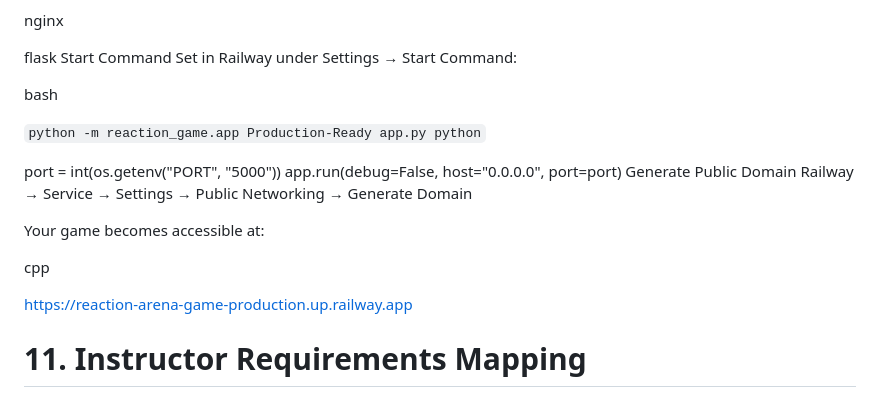
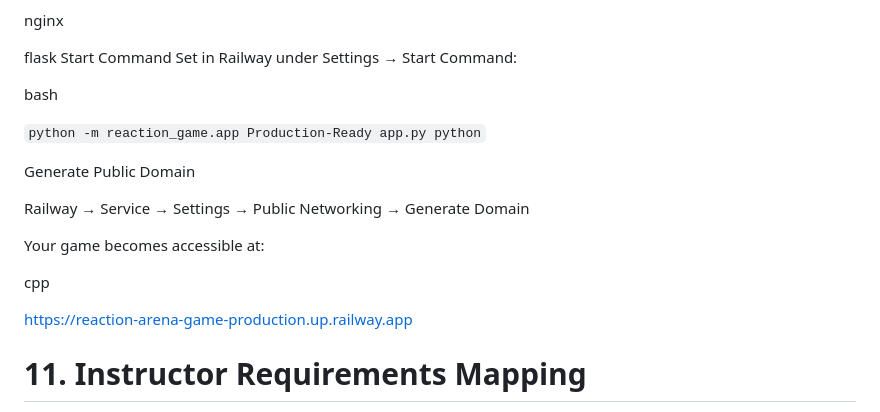
Before and after one commit to enestk16/reaction-arena-game, a Markdown page: README.md, the part around the change. Drawn GitHub-style.

Commit message:
Update README with project details and structure

```diff
--- a/README.md
+++ b/README.md
@@ -257,9 +257,8 @@ bash
 Production-Ready app.py
 python`
 
-port = int(os.getenv("PORT", "5000"))
-app.run(debug=False, host="0.0.0.0", port=port)
 Generate Public Domain
+
 Railway → Service → Settings → Public Networking → Generate Domain
 
 Your game becomes accessible at:
@@ -267,6 +266,7 @@ Your game becomes accessible at:
 cpp
 
 https://reaction-arena-game-production.up.railway.app
+
 # 11. Instructor Requirements Mapping
 Requirement	Delivered
 uv usage	✅ Yes
```
